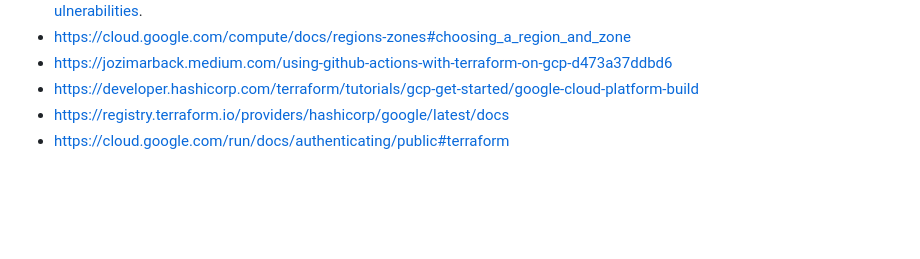
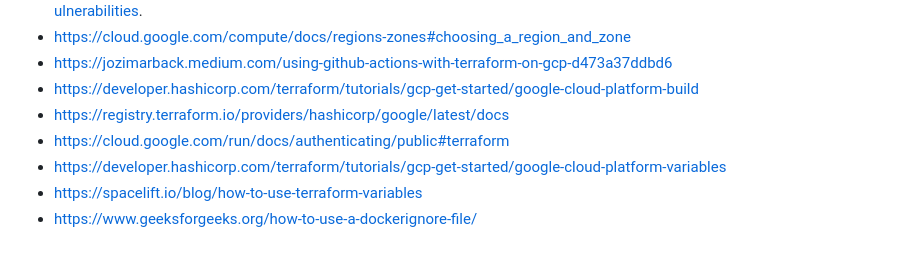
Before and after one commit to cheran99/End-to-End-DevSecOps-Pipeline-with-CI-CD, a Markdown page: README.md, the part around the change. Rendered like a GitHub page; blank space fills up the shorter version.

```diff
--- a/README.md
+++ b/README.md
@@ -241,3 +241,6 @@ Now that the resources have been provisioned, the next steps will be to build an
 - https://developer.hashicorp.com/terraform/tutorials/gcp-get-started/google-cloud-platform-build
 - https://registry.terraform.io/providers/hashicorp/google/latest/docs
 - https://cloud.google.com/run/docs/authenticating/public#terraform
+- https://developer.hashicorp.com/terraform/tutorials/gcp-get-started/google-cloud-platform-variables
+- https://spacelift.io/blog/how-to-use-terraform-variables
+- https://www.geeksforgeeks.org/how-to-use-a-dockerignore-file/
```
